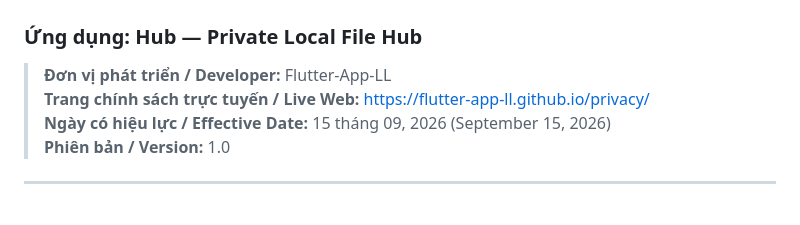
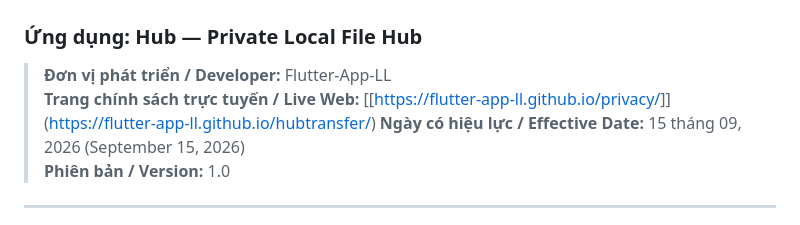
Before and after one commit to Flutter-App-LL/hubtransfer, a Markdown page: README.md, the part around the change. Drawn GitHub-style.

Commit message:
Update live web link in privacy policy

```diff
--- a/README.md
+++ b/README.md
@@ -2,7 +2,7 @@
 ### Ứng dụng: Hub — Private Local File Hub
 
 > **Đơn vị phát triển / Developer:** Flutter-App-LL
-> **Trang chính sách trực tuyến / Live Web:** [https://flutter-app-ll.github.io/privacy/](https://flutter-app-ll.github.io/privacy/)
+> **Trang chính sách trực tuyến / Live Web:** [[[https://flutter-app-ll.github.io/privacy/](https://flutter-app-ll.github.io/hubtransfer/)]](https://flutter-app-ll.github.io/hubtransfer/)
 > **Ngày có hiệu lực / Effective Date:** 15 tháng 09, 2026 (September 15, 2026)
 > **Phiên bản / Version:** 1.0
 
```
